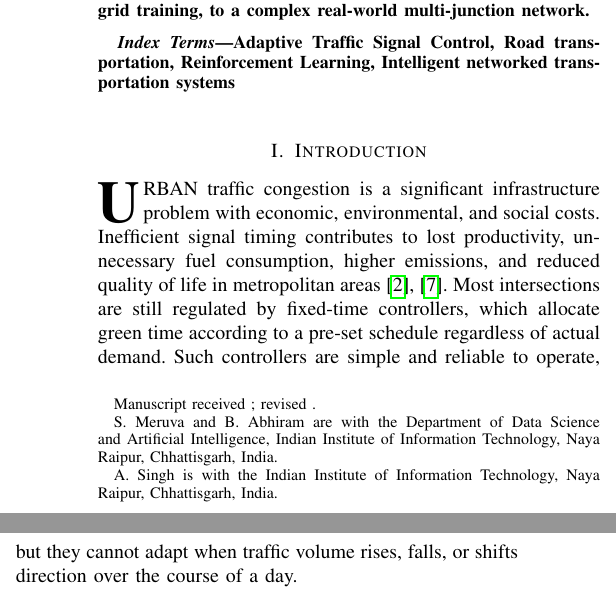
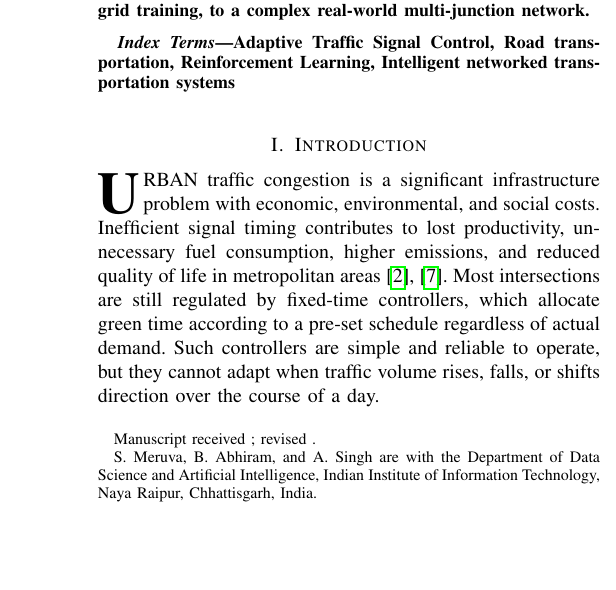
Before and after one commit to surajmeruva0786/trafficRL, a LaTeX paper (paper/main.tex): two parts of the columns of page 1 of 11 before the commit and part of one column of page 1 of 11 after it, the two joined at a grey line, cut so that both start at the same text, the shorter picture padded with empty space. Compiled offline with pdfLaTeX.

Commit message:
List Avantika Singh under Department of DSAI as well
Merge her affiliation into the shared author footnote alongside Suraj
Meruva and Boini Abhiram, per confirmation that she is also with the
Department of Data Science and Artificial Intelligence, IIIT Naya Raipur.

Co-Authored-By: Claude Sonnet 5 <noreply@anthropic.com>

```diff
--- a/paper/main.tex
+++ b/paper/main.tex
@@ -29,11 +29,9 @@
         Boini~Abhiram,~\IEEEmembership{Department~of~DSAI,}
         and~Avantika~Singh,~\IEEEmembership{Senior~Member,~IEEE}%
 \thanks{Manuscript received ; revised .}%
-\thanks{S.~Meruva and B.~Abhiram are with the Department of Data Science and
-Artificial Intelligence, Indian Institute of Information Technology, Naya
-Raipur, Chhattisgarh, India.}%
-\thanks{A.~Singh is with the Indian Institute of Information Technology,
-Naya Raipur, Chhattisgarh, India.}}
+\thanks{S.~Meruva, B.~Abhiram, and A.~Singh are with the Department of Data
+Science and Artificial Intelligence, Indian Institute of Information
+Technology, Naya Raipur, Chhattisgarh, India.}}
 
 \maketitle
 
```
